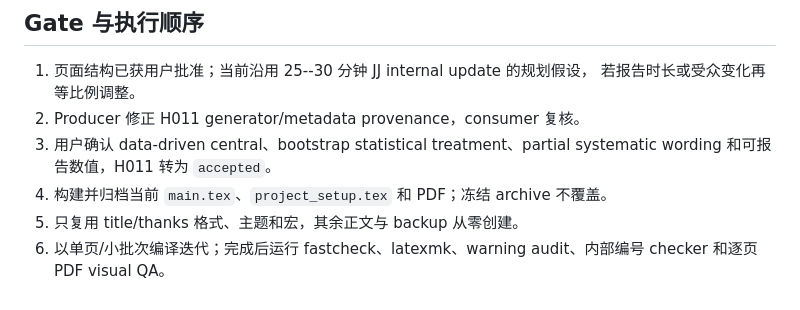
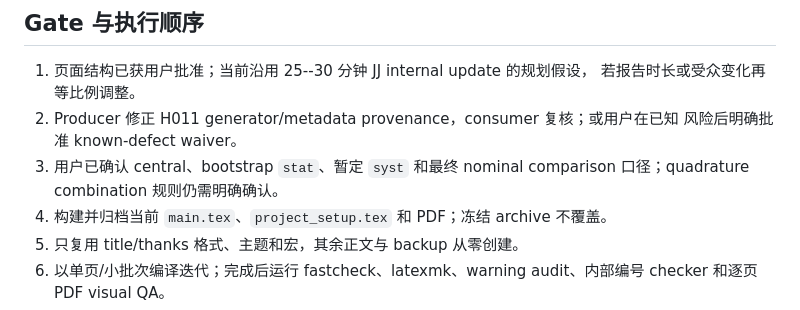
Before and after one commit to LekaiYao/pre-updates, a Markdown page: docs/plans/JJ_DATA_DRIVEN_OPTIMIZATION_UPDATE_PLAN.md, the part around one of its changes. Rendered like a GitHub page.

```diff
--- a/docs/plans/JJ_DATA_DRIVEN_OPTIMIZATION_UPDATE_PLAN.md
+++ b/docs/plans/JJ_DATA_DRIVEN_OPTIMIZATION_UPDATE_PLAN.md
@@ -122,9 +125,10 @@ backup 约 7 页。报告时长和受众需由用户确认，页数随后可等
 
 1. 页面结构已获用户批准；当前沿用 25--30 分钟 JJ internal update 的规划假设，
    若报告时长或受众变化再等比例调整。
-2. Producer 修正 H011 generator/metadata provenance，consumer 复核。
-3. 用户确认 data-driven central、bootstrap statistical treatment、partial systematic
-   wording 和可报告数值，H011 转为 `accepted`。
+2. Producer 修正 H011 generator/metadata provenance，consumer 复核；或用户在已知
+   风险后明确批准 known-defect waiver。
+3. 用户已确认 central、bootstrap `stat`、暂定 `syst` 和最终 nominal comparison
+   口径；quadrature combination 规则仍需明确确认。
 4. 构建并归档当前 `main.tex`、`project_setup.tex` 和 PDF；冻结 archive 不覆盖。
 5. 只复用 title/thanks 格式、主题和宏，其余正文与 backup 从零创建。
 6. 以单页/小批次编译迭代；完成后运行 fastcheck、latexmk、warning audit、内部编号
```
Also changed, not shown: other parts of docs/plans/JJ_DATA_DRIVEN_OPTIMIZATION_UPDATE_PLAN.md (+12 -9 lines), docs/qa/H011_consumer_review_2026-08-07.md (+16 -0 lines).
